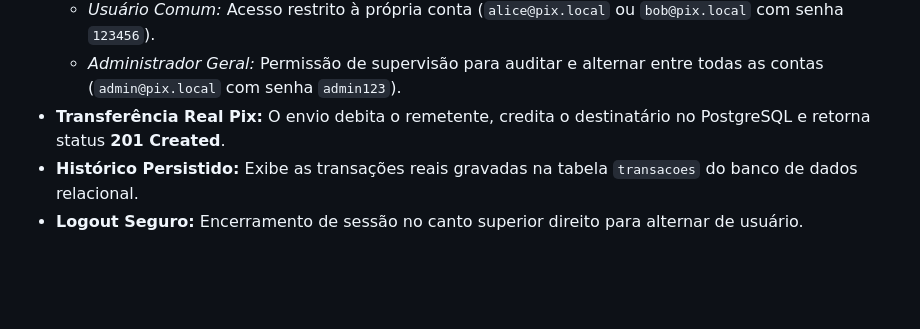
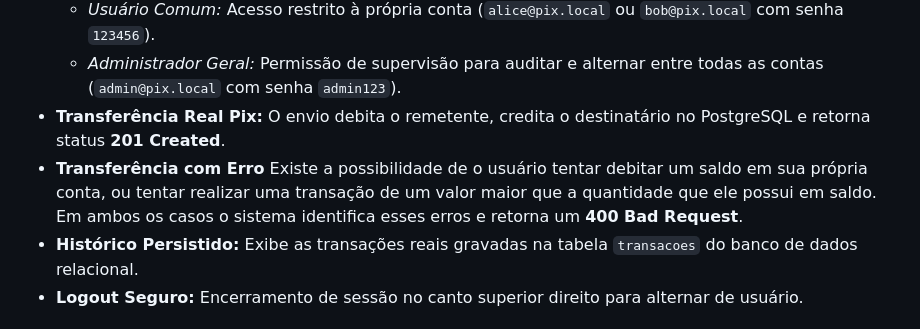
Before and after one commit to ge4ever/Trabalho-SD, a Markdown page: README.md, the part around the change. GitHub-like rendering; blank space fills up the shorter version.

```diff
--- a/README.md
+++ b/README.md
@@ -299,6 +299,7 @@ Com os serviços iniciados, acesse pelo navegador de qualquer dispositivo:
   - *Usuário Comum:* Acesso restrito à própria conta (`alice@pix.local` ou `bob@pix.local` com senha `123456`).
   - *Administrador Geral:* Permissão de supervisão para auditar e alternar entre todas as contas (`admin@pix.local` com senha `admin123`).
 - **Transferência Real Pix:** O envio debita o remetente, credita o destinatário no PostgreSQL e retorna status **201 Created**.
+- **Transferência com Erro** Existe a possibilidade de o usuário tentar debitar um saldo em sua própria conta, ou tentar realizar uma transação de um valor maior que a quantidade que ele possui em saldo. Em ambos os casos o sistema identifica esses erros e retorna um **400 Bad Request**.
 - **Histórico Persistido:** Exibe as transações reais gravadas na tabela `transacoes` do banco de dados relacional.
 - **Logout Seguro:** Encerramento de sessão no canto superior direito para alternar de usuário.
 
```
